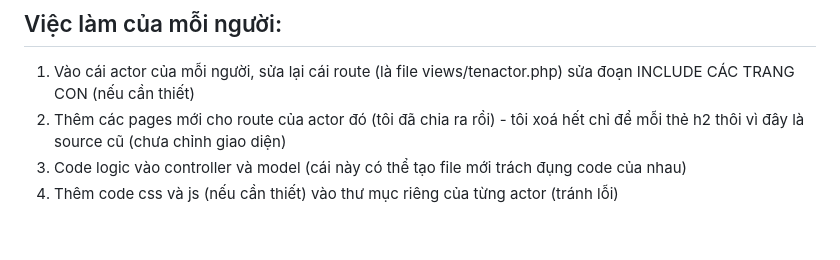
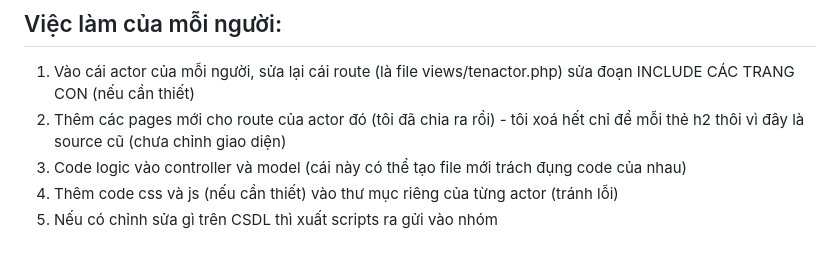
Before and after one commit to gnaht41/quanlythietbithcs_unique, a Markdown page: README.md, the part around the change. Rendered like a GitHub page.

Commit message:
Thêm readme

```diff
--- a/README.md
+++ b/README.md
@@ -77,3 +77,4 @@
 2. Thêm các pages mới cho route của actor đó (tôi đã chia ra rồi) - tôi xoá hết chỉ để mỗi thẻ h2 thôi vì đây là source cũ (chưa chỉnh giao diện)
 3. Code logic vào controller và model (cái này có thể tạo file mới trách đụng code của nhau)
 4. Thêm code css và js (nếu cần thiết) vào thư mục riêng của từng actor (tránh lỗi)
+5. Nếu có chỉnh sửa gì trên CSDL thì xuất scripts ra gửi vào nhóm
```
